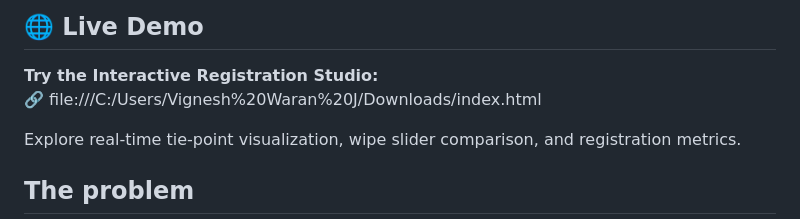
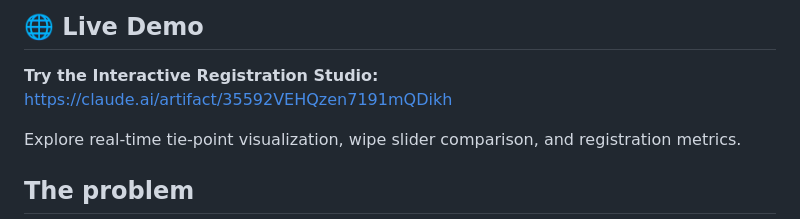
Before and after one commit to vigneshwaranvikki080v-hub/SIH26166---Multi-modal-Sun-Angle-Scale-Invariant-Image-Correspondence-Chandrayaan-2, a Markdown page: README.md, the part around the change. GitHub-like rendering.

```diff
--- a/README.md
+++ b/README.md
@@ -5,7 +5,7 @@ Dual-matcher pipeline for finding sub-pixel, cross-sensor correspondence between
 ## 🌐 Live Demo
 
 **Try the Interactive Registration Studio:**
-🔗 file:///C:/Users/Vignesh%20Waran%20J/Downloads/index.html
+https://claude.ai/artifact/35592VEHQzen7191mQDikh
 
 Explore real-time tie-point visualization, wipe slider comparison, and registration metrics.
 
```
